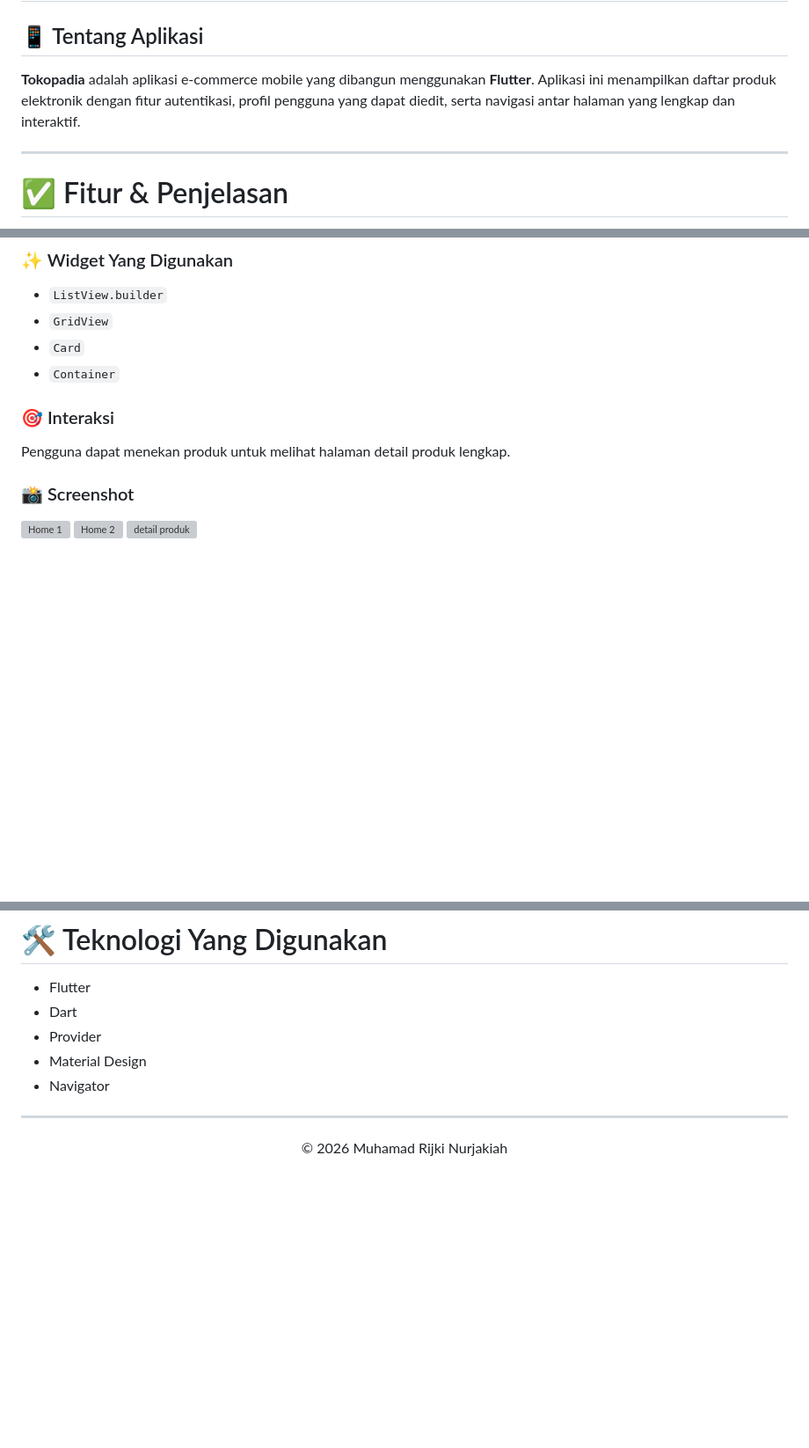
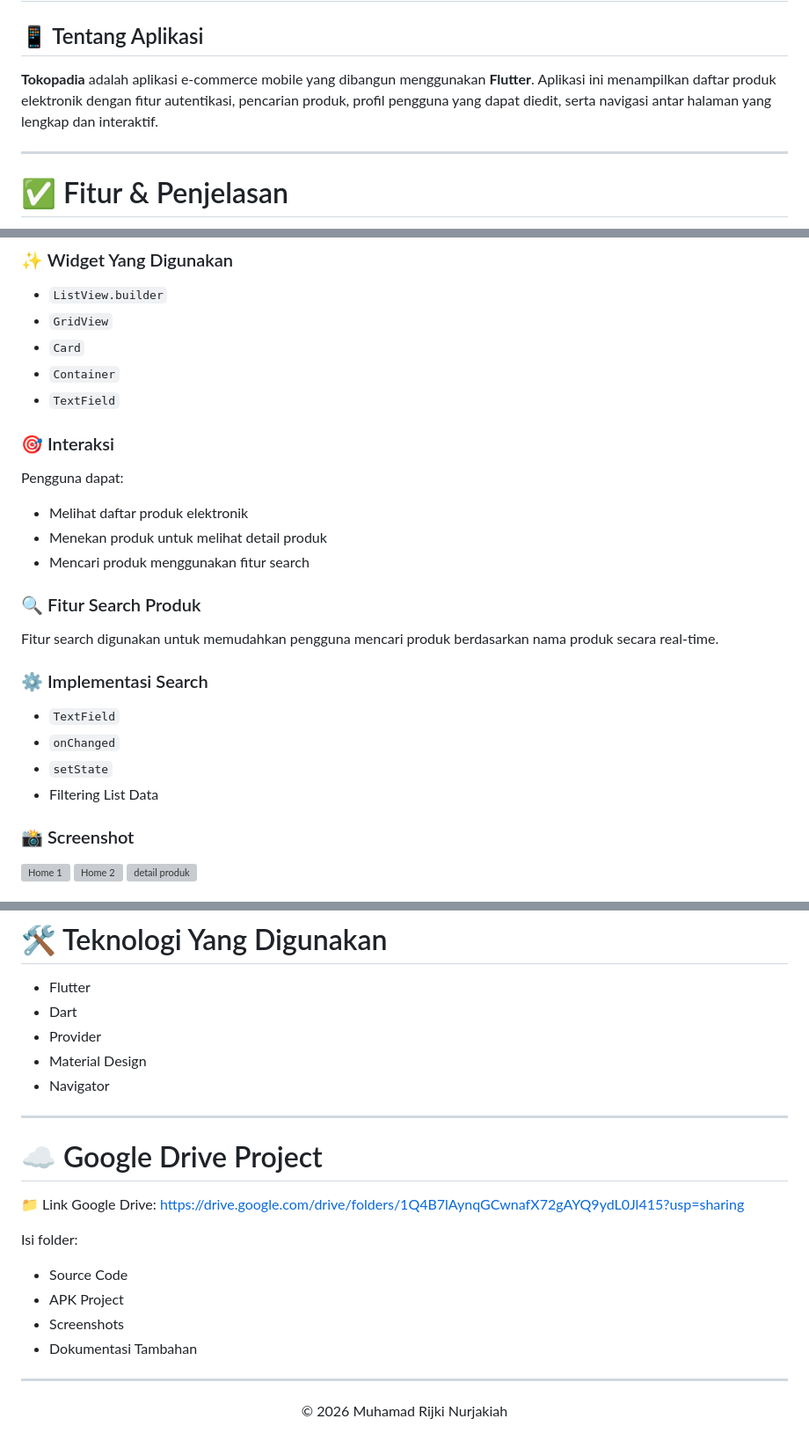
Before and after one commit to zakiii04/UTS_Mobile_Flutter_MuhamadRijkiNurjakiah, a Markdown page: README.md, 3 parts joined by grey strips. Shown at 88% size. Rendered like a GitHub page; blank space fills up the shorter version; grey boxes are pictures that could not be loaded.

```diff
--- a/README.md
+++ b/README.md
@@ -3,7 +3,7 @@
 ## 📱 Tentang Aplikasi
 
 **Tokopadia** adalah aplikasi e-commerce mobile yang dibangun menggunakan **Flutter**.
-Aplikasi ini menampilkan daftar produk elektronik dengan fitur autentikasi, profil pengguna yang dapat diedit, serta navigasi antar halaman yang lengkap dan interaktif.
+Aplikasi ini menampilkan daftar produk elektronik dengan fitur autentikasi, pencarian produk, profil pengguna yang dapat diedit, serta navigasi antar halaman yang lengkap dan interaktif.
 
 ---
 
@@ -63,10 +63,26 @@ Menampilkan katalog produk secara dinamis di halaman utama.
 * `GridView`
 * `Card`
 * `Container`
+* `TextField`
 
 ### 🎯 Interaksi
 
-Pengguna dapat menekan produk untuk melihat halaman detail produk lengkap.
+Pengguna dapat:
+
+* Melihat daftar produk elektronik
+* Menekan produk untuk melihat detail produk
+* Mencari produk menggunakan fitur search
+
+### 🔍 Fitur Search Produk
+
+Fitur search digunakan untuk memudahkan pengguna mencari produk berdasarkan nama produk secara real-time.
+
+### ⚙️ Implementasi Search
+
+* `TextField`
+* `onChanged`
+* `setState`
+* Filtering List Data
 
 ### 📸 Screenshot
 
@@ -143,6 +159,19 @@ lib/
 * Material Design
 * Navigator
 
+---
+
+# ☁️ Google Drive Project
+
+📁 Link Google Drive:
+https://drive.google.com/drive/folders/1Q4B7lAynqGCwnafX72gAYQ9ydL0Jl415?usp=sharing
+
+Isi folder:
+
+* Source Code
+* APK Project
+* Screenshots
+* Dokumentasi Tambahan
 
 ---
 
```
Also changed, not shown: other parts of README.md (+1 -1 lines).
